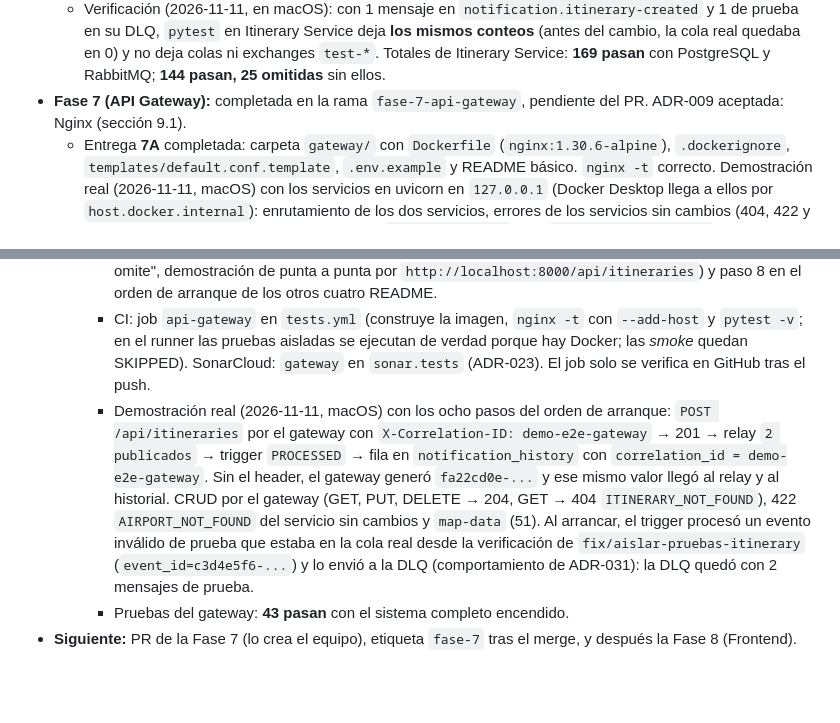
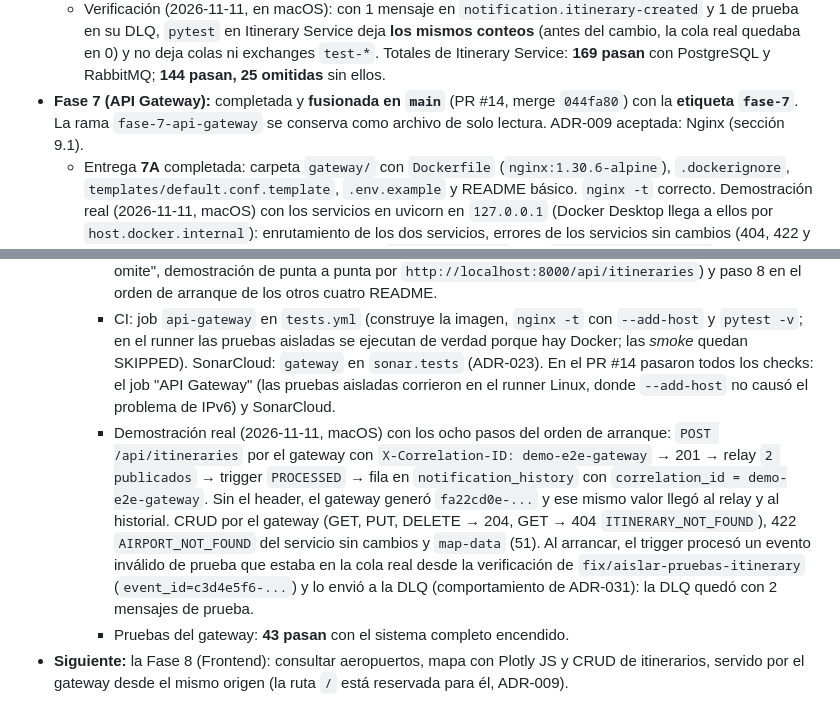
Before and after one commit to JUANGR12192004/sistema-itinerarios-personales, a Markdown page: CLAUDE.md, 2 parts joined by grey strips. Drawn GitHub-style; blank space fills up the shorter version.

```diff
--- a/CLAUDE.md
+++ b/CLAUDE.md
@@ -941,8 +941,8 @@ pytest -v
     `pytest` en Itinerary Service deja **los mismos conteos** (antes del cambio, la cola real quedaba en 0) y no deja
     colas ni exchanges `test-*`. Totales de Itinerary Service: **169 pasan** con PostgreSQL y RabbitMQ; **144 pasan,
     25 omitidas** sin ellos.
-- **Fase 7 (API Gateway):** completada en la rama `fase-7-api-gateway`, pendiente del PR. ADR-009 aceptada: Nginx
-  (sección 9.1).
+- **Fase 7 (API Gateway):** completada y **fusionada en `main`** (PR #14, merge `044fa80`) con la **etiqueta `fase-7`**.
+  La rama `fase-7-api-gateway` se conserva como archivo de solo lectura. ADR-009 aceptada: Nginx (sección 9.1).
   - Entrega **7A** completada: carpeta `gateway/` con `Dockerfile` (`nginx:1.30.6-alpine`), `.dockerignore`,
     `templates/default.conf.template`, `.env.example` y README básico. `nginx -t` correcto. Demostración real
     (2026-11-11, macOS) con los servicios en uvicorn en `127.0.0.1` (Docker Desktop llega a ellos por
@@ -971,7 +971,8 @@ pytest -v
       `http://localhost:8000/api/itineraries`) y paso 8 en el orden de arranque de los otros cuatro README.
     - CI: job `api-gateway` en `tests.yml` (construye la imagen, `nginx -t` con `--add-host` y `pytest -v`; en el
       runner las pruebas aisladas se ejecutan de verdad porque hay Docker; las *smoke* quedan SKIPPED). SonarCloud:
-      `gateway` en `sonar.tests` (ADR-023). El job solo se verifica en GitHub tras el push.
+      `gateway` en `sonar.tests` (ADR-023). En el PR #14 pasaron todos los checks: el job "API Gateway" (las pruebas
+      aisladas corrieron en el runner Linux, donde `--add-host` no causó el problema de IPv6) y SonarCloud.
     - Demostración real (2026-11-11, macOS) con los ocho pasos del orden de arranque: `POST /api/itineraries` por el
       gateway con `X-Correlation-ID: demo-e2e-gateway` → 201 → relay `2 publicados` → trigger `PROCESSED` → fila en
       `notification_history` con `correlation_id = demo-e2e-gateway`. Sin el header, el gateway generó
@@ -981,4 +982,5 @@ pytest -v
       `fix/aislar-pruebas-itinerary` (`event_id=c3d4e5f6-...`) y lo envió a la DLQ (comportamiento de ADR-031): la DLQ
       quedó con 2 mensajes de prueba.
     - Pruebas del gateway: **43 pasan** con el sistema completo encendido.
-- **Siguiente:** PR de la Fase 7 (lo crea el equipo), etiqueta `fase-7` tras el merge, y después la Fase 8 (Frontend).
+- **Siguiente:** la Fase 8 (Frontend): consultar aeropuertos, mapa con Plotly JS y CRUD de itinerarios, servido por el
+  gateway desde el mismo origen (la ruta `/` está reservada para él, ADR-009).
```
Also changed, not shown: README.md (+3 -3 lines).
